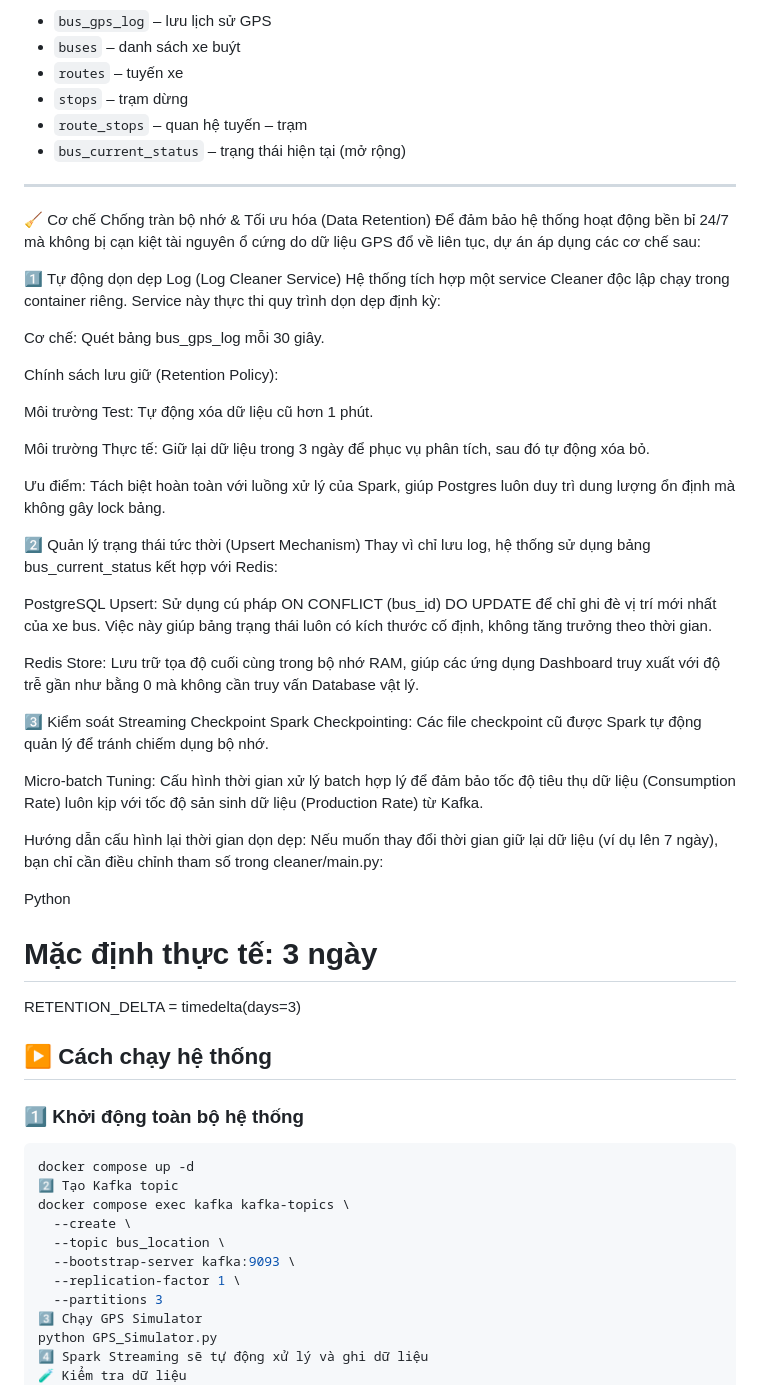
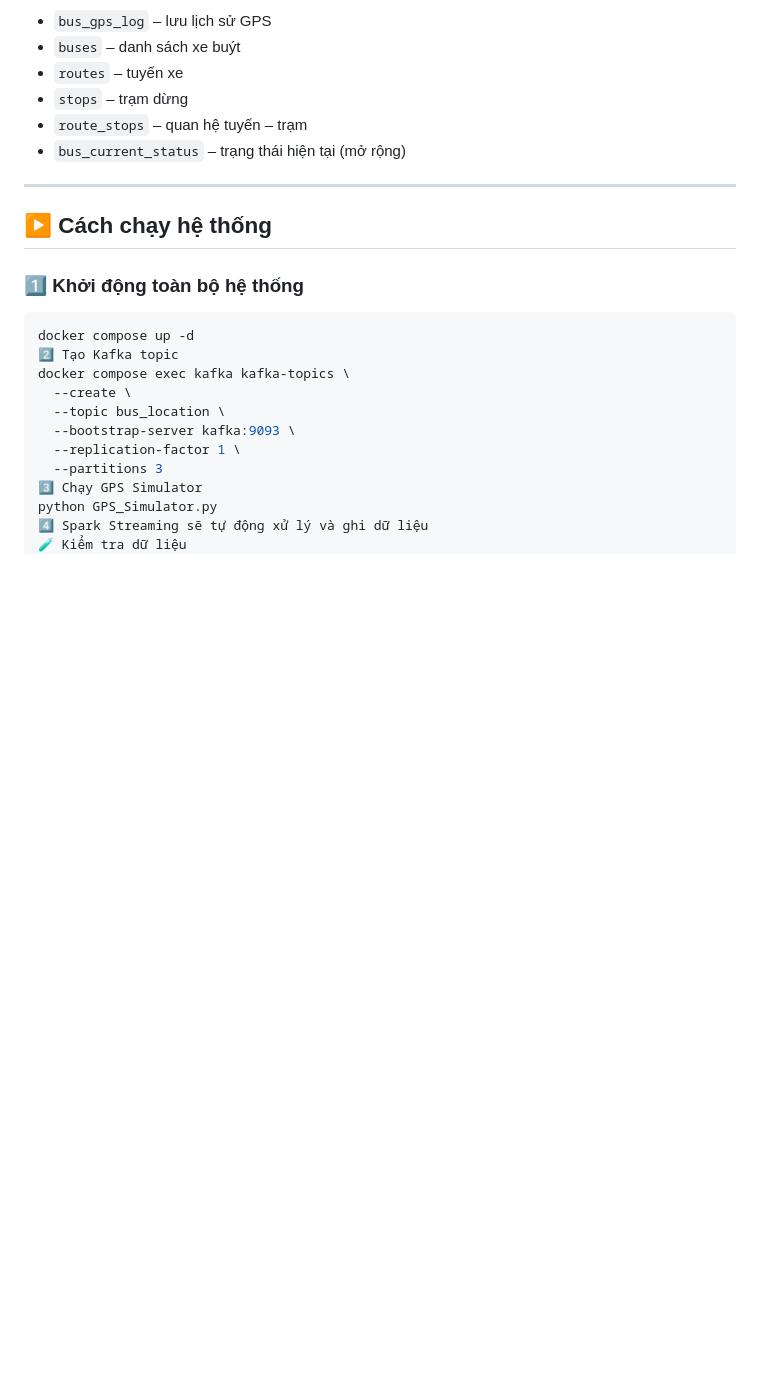
Before and after one commit to Thien-anh-De/bus_tracking_system, a Markdown page: README.md, the part around the change. Rendered like a GitHub page; blank space fills up the shorter version.

```diff
--- a/README.md
+++ b/README.md
@@ -111,40 +111,7 @@ Các bảng chính:
 - `bus_current_status` – trạng thái hiện tại (mở rộng)
 
 ---
-🧹 Cơ chế Chống tràn bộ nhớ & Tối ưu hóa (Data Retention)
-Để đảm bảo hệ thống hoạt động bền bỉ 24/7 mà không bị cạn kiệt tài nguyên ổ cứng do dữ liệu GPS đổ về liên tục, dự án áp dụng các cơ chế sau:
 
-1️⃣ Tự động dọn dẹp Log (Log Cleaner Service)
-Hệ thống tích hợp một service Cleaner độc lập chạy trong container riêng. Service này thực thi quy trình dọn dẹp định kỳ:
-
-Cơ chế: Quét bảng bus_gps_log mỗi 30 giây.
-
-Chính sách lưu giữ (Retention Policy):
-
-Môi trường Test: Tự động xóa dữ liệu cũ hơn 1 phút.
-
-Môi trường Thực tế: Giữ lại dữ liệu trong 3 ngày để phục vụ phân tích, sau đó tự động xóa bỏ.
-
-Ưu điểm: Tách biệt hoàn toàn với luồng xử lý của Spark, giúp Postgres luôn duy trì dung lượng ổn định mà không gây lock bảng.
-
-2️⃣ Quản lý trạng thái tức thời (Upsert Mechanism)
-Thay vì chỉ lưu log, hệ thống sử dụng bảng bus_current_status kết hợp với Redis:
-
-PostgreSQL Upsert: Sử dụng cú pháp ON CONFLICT (bus_id) DO UPDATE để chỉ ghi đè vị trí mới nhất của xe bus. Việc này giúp bảng trạng thái luôn có kích thước cố định, không tăng trưởng theo thời gian.
-
-Redis Store: Lưu trữ tọa độ cuối cùng trong bộ nhớ RAM, giúp các ứng dụng Dashboard truy xuất với độ trễ gần như bằng 0 mà không cần truy vấn Database vật lý.
-
-3️⃣ Kiểm soát Streaming Checkpoint
-Spark Checkpointing: Các file checkpoint cũ được Spark tự động quản lý để tránh chiếm dụng bộ nhớ.
-
-Micro-batch Tuning: Cấu hình thời gian xử lý batch hợp lý để đảm bảo tốc độ tiêu thụ dữ liệu (Consumption Rate) luôn kịp với tốc độ sản sinh dữ liệu (Production Rate) từ Kafka.
-
-Hướng dẫn cấu hình lại thời gian dọn dẹp:
-Nếu muốn thay đổi thời gian giữ lại dữ liệu (ví dụ lên 7 ngày), bạn chỉ cần điều chỉnh tham số trong cleaner/main.py:
-
-Python
-# Mặc định thực tế: 3 ngày
-RETENTION_DELTA = timedelta(days=3)
 ## ▶️ Cách chạy hệ thống
 
 ### 1️⃣ Khởi động toàn bộ hệ thống
```
